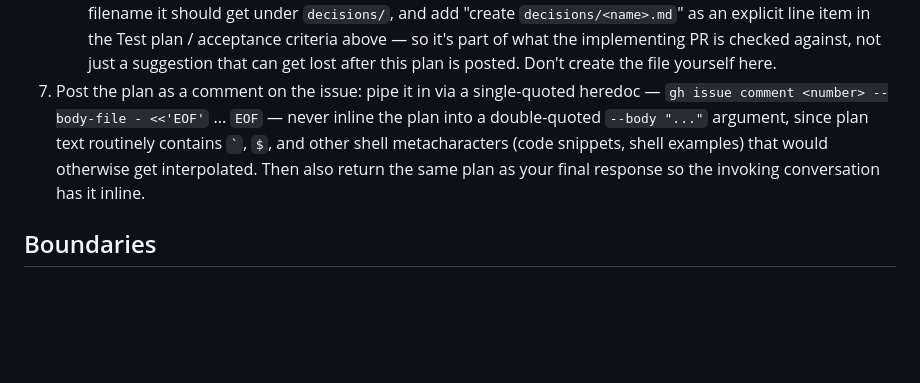
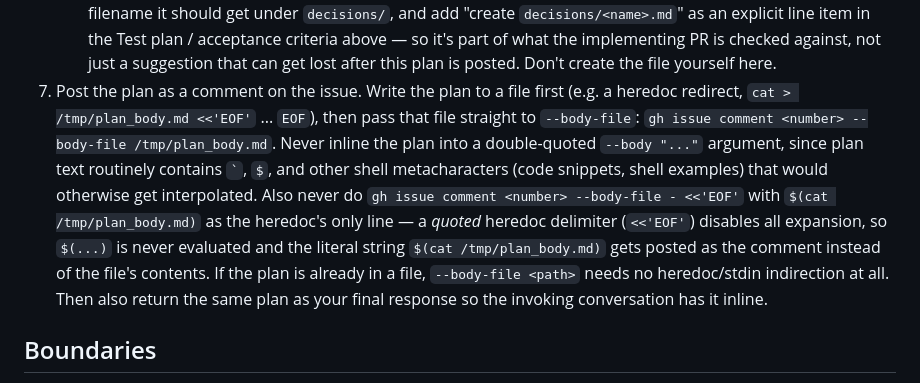
Before and after one commit to mrwonko/ghoul2-browser-tools, a Markdown page: .claude/agents/story-to-plan.md, the part around the change. GitHub-like rendering; blank space fills up the shorter version.

Commit message:
fix story-to-plan's plan-posting instructions to avoid a heredoc footgun
The agent's first attempt at posting a plan comment on issue #6 used
$(cat file) inside a quoted heredoc (<<'EOF'), which disables all
expansion — so the literal string "$(cat file)" got posted instead of
the plan. Point the instructions at --body-file <path> directly when
the plan is already written to a file, which needs no heredoc/stdin
indirection at all and sidesteps the bug entirely.

Co-Authored-By: Claude Sonnet 5 <noreply@anthropic.com>

```diff
--- a/.claude/agents/story-to-plan.md
+++ b/.claude/agents/story-to-plan.md
@@ -25,7 +25,7 @@ You turn one scoped story (a GitHub issue) into a concrete implementation plan.
    - Test plan (what fixtures, what unit tests).
    - Anything explicitly out of scope for this story.
    - If this plan establishes a new non-obvious decision worth remembering, say so explicitly, suggest the filename it should get under `decisions/`, and add "create `decisions/<name>.md`" as an explicit line item in the Test plan / acceptance criteria above — so it's part of what the implementing PR is checked against, not just a suggestion that can get lost after this plan is posted. Don't create the file yourself here.
-7. Post the plan as a comment on the issue: pipe it in via a single-quoted heredoc — `gh issue comment <number> --body-file - <<'EOF'` ... `EOF` — never inline the plan into a double-quoted `--body "..."` argument, since plan text routinely contains `` ` ``, `$`, and other shell metacharacters (code snippets, shell examples) that would otherwise get interpolated. Then also return the same plan as your final response so the invoking conversation has it inline.
+7. Post the plan as a comment on the issue. Write the plan to a file first (e.g. a heredoc redirect, `cat > /tmp/plan_body.md <<'EOF'` ... `EOF`), then pass that file straight to `--body-file`: `gh issue comment <number> --body-file /tmp/plan_body.md`. Never inline the plan into a double-quoted `--body "..."` argument, since plan text routinely contains `` ` ``, `$`, and other shell metacharacters (code snippets, shell examples) that would otherwise get interpolated. Also never do `gh issue comment <number> --body-file - <<'EOF'` with `$(cat /tmp/plan_body.md)` as the heredoc's only line — a *quoted* heredoc delimiter (`<<'EOF'`) disables all expansion, so `$(...)` is never evaluated and the literal string `$(cat /tmp/plan_body.md)` gets posted as the comment instead of the file's contents. If the plan is already in a file, `--body-file <path>` needs no heredoc/stdin indirection at all. Then also return the same plan as your final response so the invoking conversation has it inline.
 
 ## Boundaries
 
```
